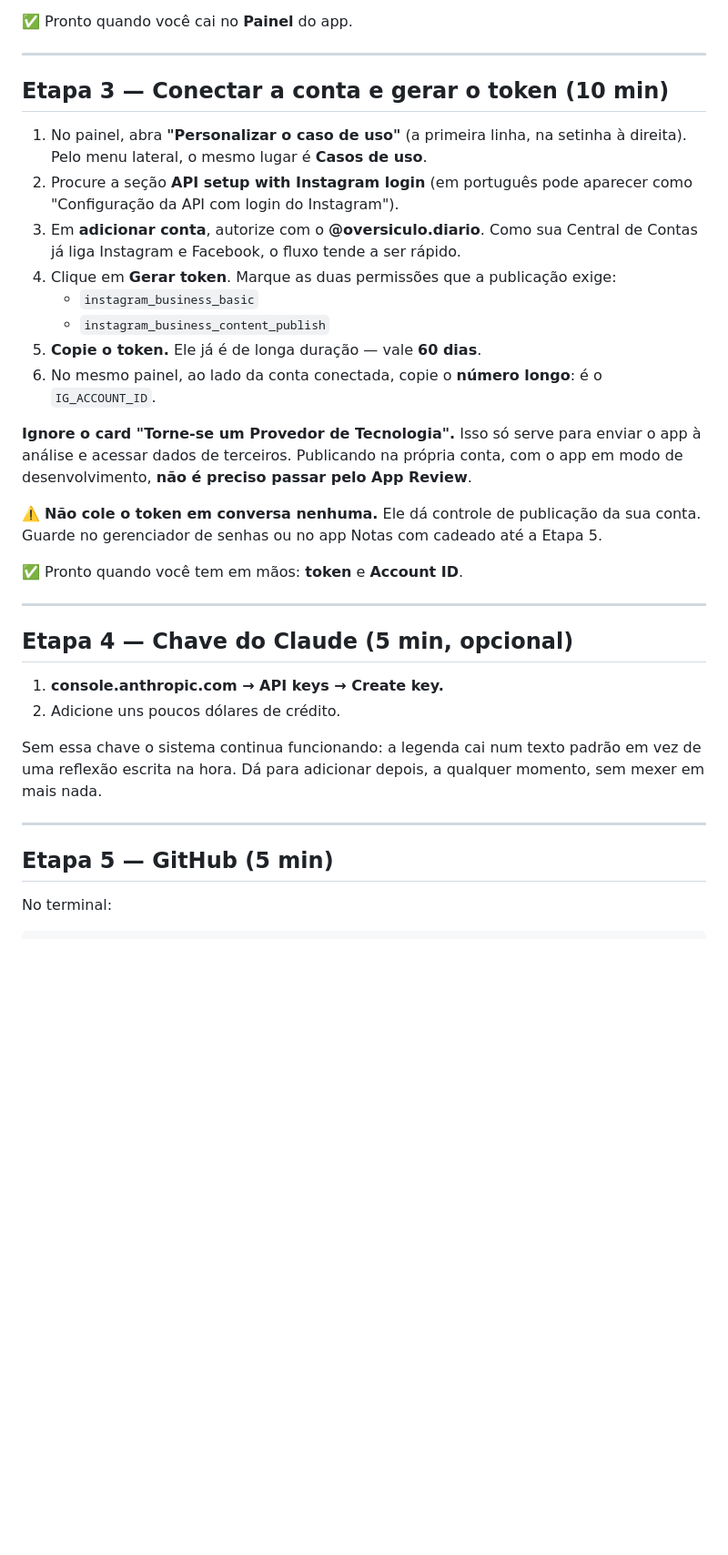
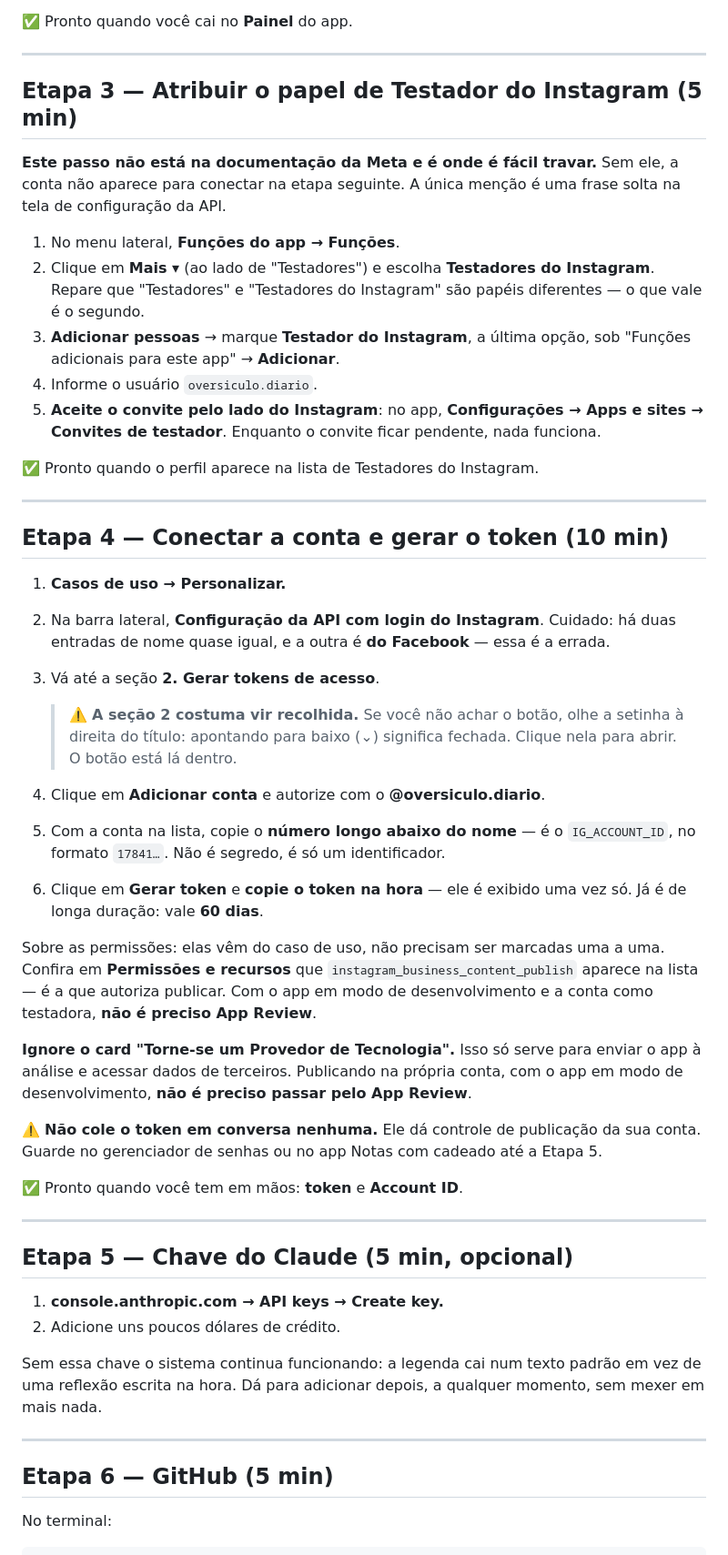
Before and after one commit to gabriel1311/oversiculo-diario, a Markdown page: PASSO-A-PASSO.md, the part around one of its changes. Shown at 91% size. GitHub-like rendering; blank space fills up the shorter version.

Commit message:
Guia: passo do Testador do Instagram e seção recolhida
Dois pontos descobertos acompanhando a configuração na tela, que faltavam no
guia e travaram o processo:

O papel 'Testador do Instagram' precisa ser atribuído antes de a conta poder
ser conectada. Não está na documentação da Meta — aparece só como uma frase
solta na tela de configuração da API. Fica em Funções do app > Funções > Mais,
e é diferente do papel 'Testador'. Exige também aceitar o convite pelo app do
Instagram.

E a seção '2. Gerar tokens de acesso' vem recolhida, escondendo o botão
Adicionar conta — a setinha do título é o que revela.

Co-Authored-By: Claude Opus 5 <noreply@anthropic.com>
Claude-Session: https://claude.ai/code/session_012EF2BNCrDvpKLzoLpmQbqY

```diff
--- a/PASSO-A-PASSO.md
+++ b/PASSO-A-PASSO.md
@@ -55,20 +55,48 @@ Pode ser feito pelo Safari do iPhone; se a tela ficar apertada, ative
 
 ---
 
-## Etapa 3 — Conectar a conta e gerar o token (10 min)
+## Etapa 3 — Atribuir o papel de Testador do Instagram (5 min)
 
-1. No painel, abra **"Personalizar o caso de uso"** (a primeira linha, na setinha
-   à direita). Pelo menu lateral, o mesmo lugar é **Casos de uso**.
-2. Procure a seção **API setup with Instagram login** (em português pode aparecer
-   como "Configuração da API com login do Instagram").
-3. Em **adicionar conta**, autorize com o **@oversiculo.diario**. Como sua Central
-   de Contas já liga Instagram e Facebook, o fluxo tende a ser rápido.
-4. Clique em **Gerar token**. Marque as duas permissões que a publicação exige:
-   - `instagram_business_basic`
-   - `instagram_business_content_publish`
-5. **Copie o token.** Ele já é de longa duração — vale **60 dias**.
-6. No mesmo painel, ao lado da conta conectada, copie o **número longo**: é o
-   `IG_ACCOUNT_ID`.
+**Este passo não está na documentação da Meta e é onde é fácil travar.** Sem ele,
+a conta não aparece para conectar na etapa seguinte. A única menção é uma frase
+solta na tela de configuração da API.
+
+1. No menu lateral, **Funções do app → Funções**.
+2. Clique em **Mais ▾** (ao lado de "Testadores") e escolha **Testadores do
+   Instagram**. Repare que "Testadores" e "Testadores do Instagram" são papéis
+   diferentes — o que vale é o segundo.
+3. **Adicionar pessoas** → marque **Testador do Instagram**, a última opção, sob
+   "Funções adicionais para este app" → **Adicionar**.
+4. Informe o usuário `oversiculo.diario`.
+5. **Aceite o convite pelo lado do Instagram**: no app, **Configurações → Apps e
+   sites → Convites de testador**. Enquanto o convite ficar pendente, nada
+   funciona.
+
+✅ Pronto quando o perfil aparece na lista de Testadores do Instagram.
+
+---
+
+## Etapa 4 — Conectar a conta e gerar o token (10 min)
+
+1. **Casos de uso → Personalizar.**
+2. Na barra lateral, **Configuração da API com login do Instagram**. Cuidado: há
+   duas entradas de nome quase igual, e a outra é **do Facebook** — essa é a errada.
+3. Vá até a seção **2. Gerar tokens de acesso**.
+
+   > ⚠️ **A seção 2 costuma vir recolhida.** Se você não achar o botão, olhe a
+   > setinha à direita do título: apontando para baixo (⌄) significa fechada.
+   > Clique nela para abrir. O botão está lá dentro.
+
+4. Clique em **Adicionar conta** e autorize com o **@oversiculo.diario**.
+5. Com a conta na lista, copie o **número longo abaixo do nome** — é o
+   `IG_ACCOUNT_ID`, no formato `17841…`. Não é segredo, é só um identificador.
+6. Clique em **Gerar token** e **copie o token na hora** — ele é exibido uma vez
+   só. Já é de longa duração: vale **60 dias**.
+
+Sobre as permissões: elas vêm do caso de uso, não precisam ser marcadas uma a uma.
+Confira em **Permissões e recursos** que `instagram_business_content_publish`
+aparece na lista — é a que autoriza publicar. Com o app em modo de desenvolvimento
+e a conta como testadora, **não é preciso App Review**.
 
 **Ignore o card "Torne-se um Provedor de Tecnologia".** Isso só serve para enviar
 o app à análise e acessar dados de terceiros. Publicando na própria conta, com o
@@ -81,7 +109,7 @@ conta. Guarde no gerenciador de senhas ou no app Notas com cadeado até a Etapa
 
 ---
 
-## Etapa 4 — Chave do Claude (5 min, opcional)
+## Etapa 5 — Chave do Claude (5 min, opcional)
 
 1. **console.anthropic.com → API keys → Create key.**
 2. Adicione uns poucos dólares de crédito.
@@ -92,7 +120,7 @@ sem mexer em mais nada.
 
 ---
 
-## Etapa 5 — GitHub (5 min)
+## Etapa 6 — GitHub (5 min)
 
 No terminal:
 
```
Also changed, not shown: other parts of PASSO-A-PASSO.md (+5 -3 lines).
